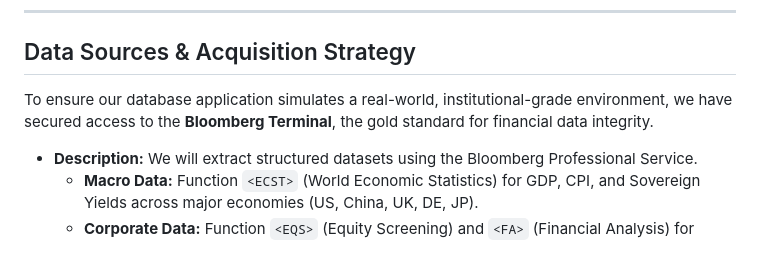
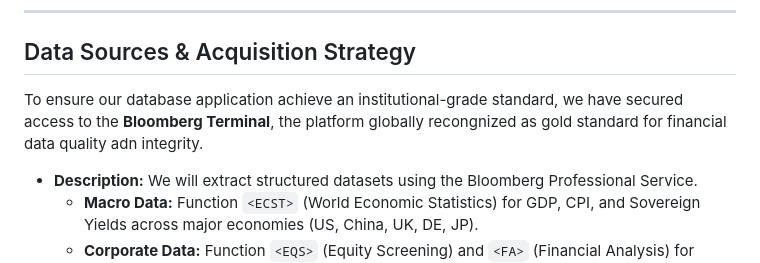
Before and after one commit to 4477abc/MacroAlpha, a Markdown page: README.md, the part around the change. GitHub-like rendering.

```diff
--- a/README.md
+++ b/README.md
@@ -15,7 +15,7 @@ The application will require a robust schema to handle data with different granu
 
 ## Data Sources & Acquisition Strategy
 
-To ensure our database application simulates a real-world, institutional-grade environment, we have secured access to the **Bloomberg Terminal**, the gold standard for financial data integrity.
+To ensure our database application achieve an institutional-grade standard, we have secured access to the **Bloomberg Terminal**, the platform globally recongnized as gold standard for financial data quality adn integrity.
 
 * **Description:** We will extract structured datasets using the Bloomberg Professional Service.
     * **Macro Data:** Function `<ECST>` (World Economic Statistics) for GDP, CPI, and Sovereign Yields across major economies (US, China, UK, DE, JP).
```
